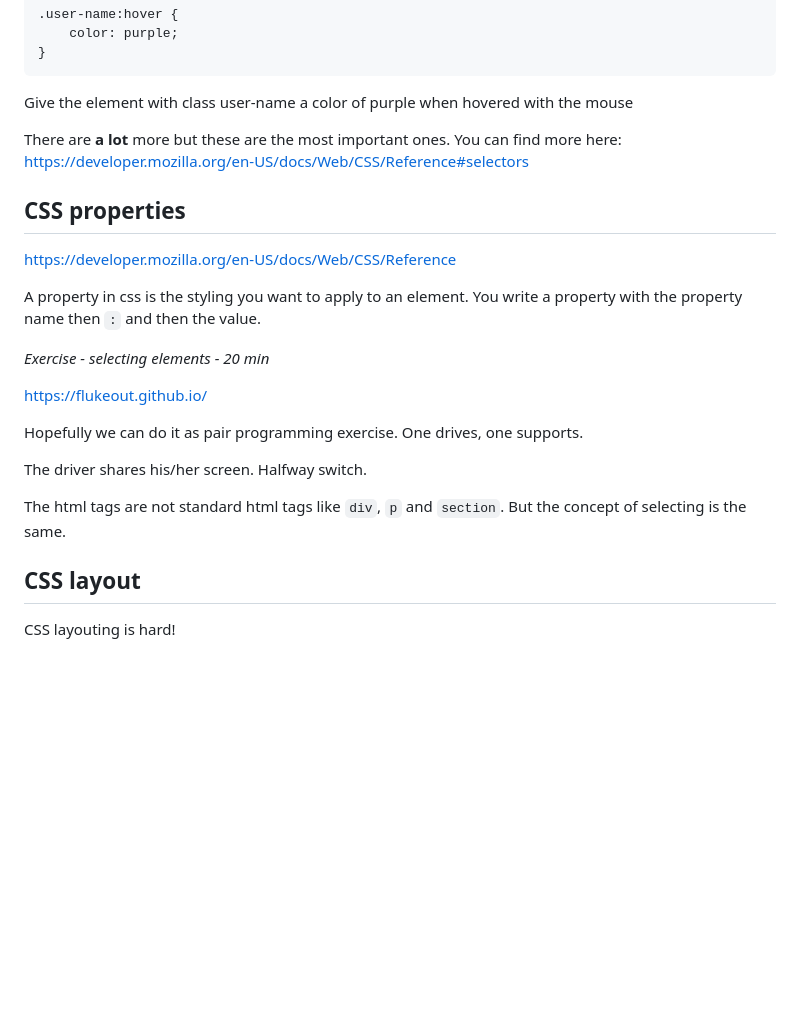
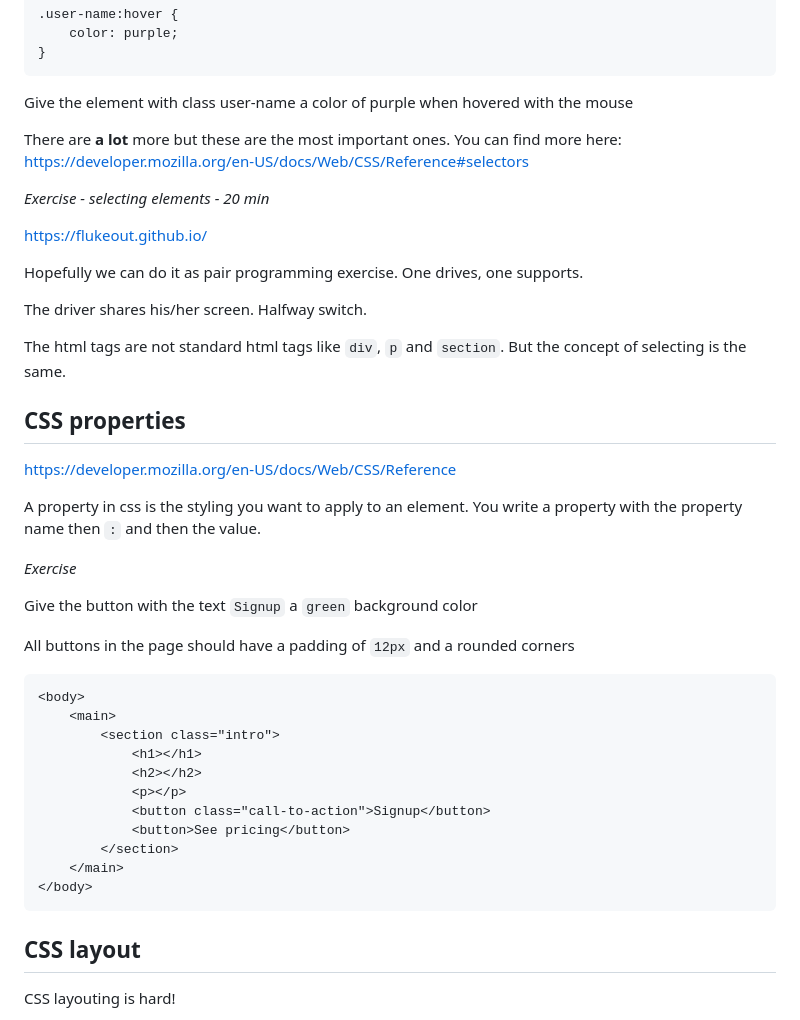
Before and after one commit to behu-kea/dat20-classes, a Markdown page: week-1/css.md, the part around the change printed below. Rendered like a GitHub page; blank space fills up the shorter version.

````diff
--- a/week-1/css.md
+++ b/week-1/css.md
@@ -200,14 +208,6 @@ There are **a lot** more but these are the most important ones. You can find mor
 
 
 
-## CSS properties
-
-https://developer.mozilla.org/en-US/docs/Web/CSS/Reference
-
-A property in css is the styling you want to apply to an element. You write a property with the property name then `:` and then the value.
-
-
-
 *Exercise - selecting elements - 20 min*
 
 https://flukeout.github.io/
@@ -217,6 +217,36 @@ Hopefully we can do it as pair programming exercise. One drives, one supports.
 The driver shares his/her screen. Halfway switch.
 
 The html tags are not standard html tags like `div`, `p` and `section`. But the concept of selecting is the same.
+
+
+
+## CSS properties
+
+https://developer.mozilla.org/en-US/docs/Web/CSS/Reference
+
+A property in css is the styling you want to apply to an element. You write a property with the property name then `:` and then the value.
+
+
+
+*Exercise*
+
+Give the button with the text `Signup` a `green` background color
+
+All buttons in the page should have a padding of `12px` and a rounded corners
+
+```html
+<body>
+    <main>
+        <section class="intro">
+            <h1></h1>
+            <h2></h2>
+            <p></p>
+            <button class="call-to-action">Signup</button>
+            <button>See pricing</button>
+        </section>
+    </main>
+</body>
+```
 
 
 
````
Also changed, not shown: other parts of week-1/css.md (+30 -12 lines), week-1/assets/flex-mockup-1.png (added), week-1/assets/flex-mockup-2.png (added).
